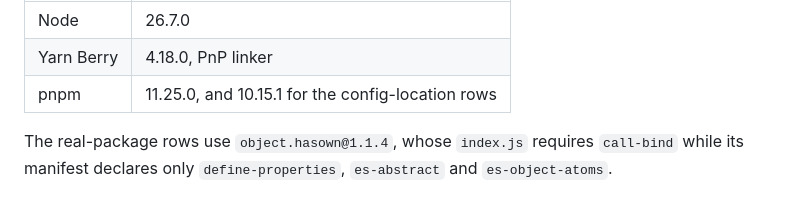
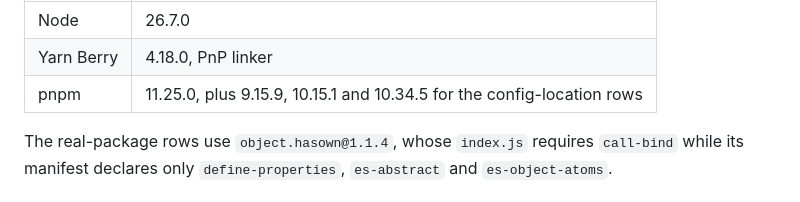
Before and after one commit to nubjs/package-extensions, a Markdown page: docs/resolution-behavior.md, the part around the change. Drawn GitHub-style.

Commit message:
Name every pnpm version the config rows were measured on

```diff
--- a/docs/resolution-behavior.md
+++ b/docs/resolution-behavior.md
@@ -21,7 +21,7 @@ Packed with `npm pack` and consumed as a `file:` tarball dependency, so both pac
 | --- | --- |
 | Node | 26.7.0 |
 | Yarn Berry | 4.18.0, PnP linker |
-| pnpm | 11.25.0, and 10.15.1 for the config-location rows |
+| pnpm | 11.25.0, plus 9.15.9, 10.15.1 and 10.34.5 for the config-location rows |
 
 The real-package rows use `object.hasown@1.1.4`, whose `index.js` requires `call-bind` while its manifest declares only `define-properties`, `es-abstract` and `es-object-atoms`.
 
```
